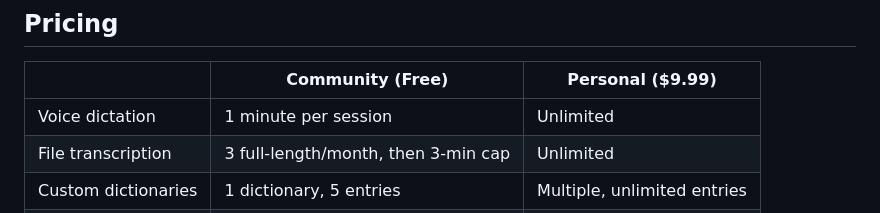
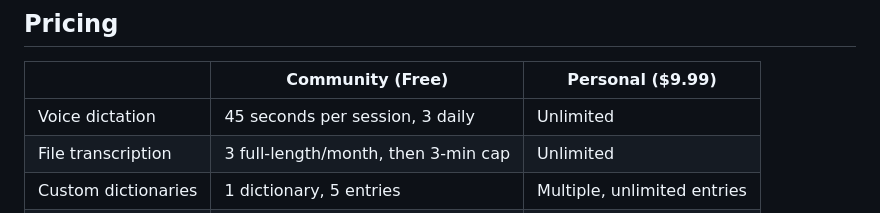
Before and after one commit to jhlee111/dictto, a Markdown page: README.md, the part around the change. GitHub-like rendering.

Commit message:
docs: update Community dictation limit to 45s/session
Co-Authored-By: Claude Opus 4.6 <noreply@anthropic.com>

```diff
--- a/README.md
+++ b/README.md
@@ -42,7 +42,7 @@ Voice to text, locally — macOS menu bar app for private, offline voice dictati
 
 | | Community (Free) | Personal ($9.99) |
 |---|---|---|
-| Voice dictation | 1 minute per session | Unlimited |
+| Voice dictation | 45 seconds per session, 3 daily | Unlimited |
 | File transcription | 3 full-length/month, then 3-min cap | Unlimited |
 | Custom dictionaries | 1 dictionary, 5 entries | Multiple, unlimited entries |
 | SRT subtitle export | Included | Included |
```
